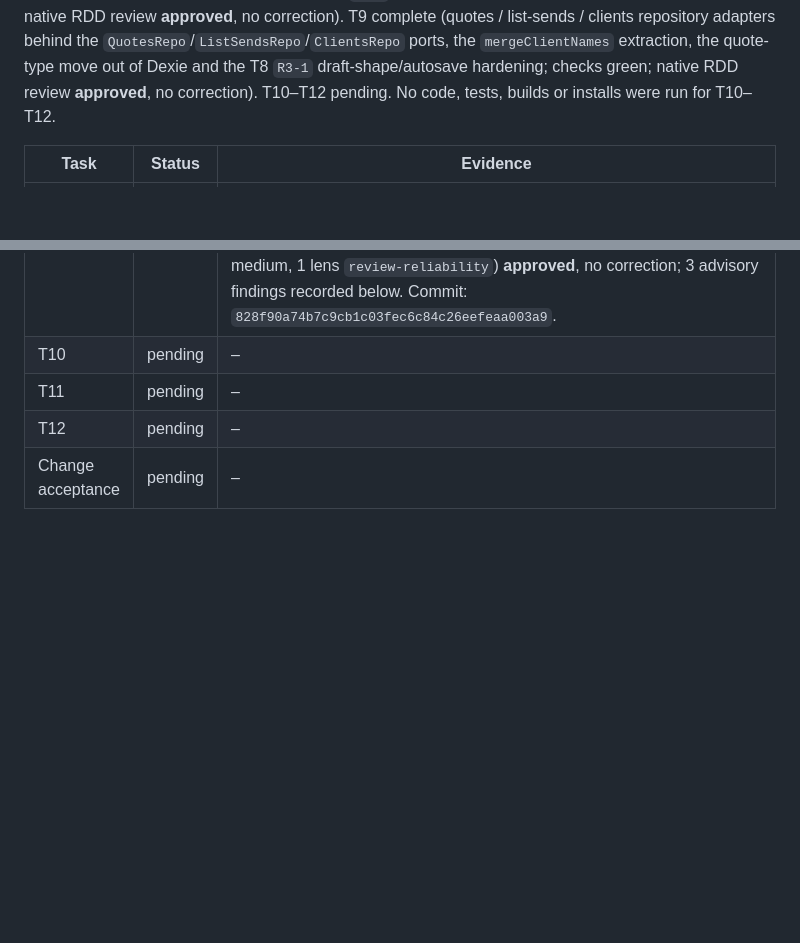
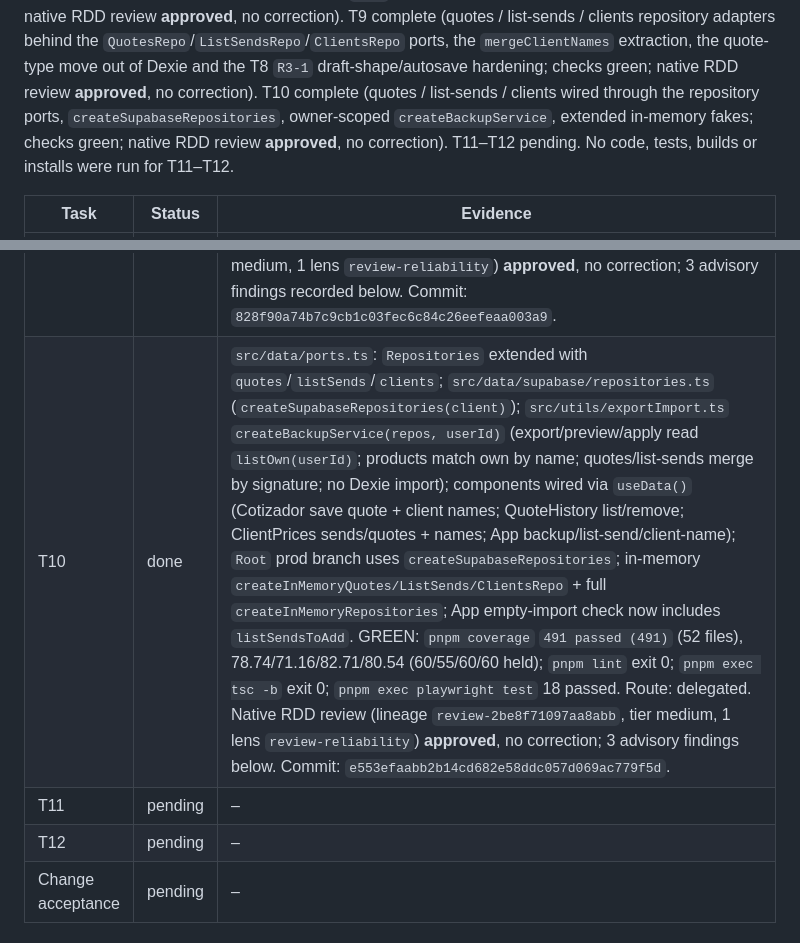
Before and after one commit to Piwen99/produclist-pwa, a Markdown page: odd/tasks/phase-1-supabase-migration.md, 2 parts joined by grey strips. Drawn GitHub-style; blank space fills up the shorter version.

```diff
--- a/odd/tasks/phase-1-supabase-migration.md
+++ b/odd/tasks/phase-1-supabase-migration.md
@@ -385,8 +385,11 @@ review **approved**, no correction). T9 complete (quotes / list-sends / clients
 repository adapters behind the `QuotesRepo`/`ListSendsRepo`/`ClientsRepo` ports, the
 `mergeClientNames` extraction, the quote-type move out of Dexie and the T8 `R3-1`
 draft-shape/autosave hardening; checks green; native RDD review **approved**, no
-correction). T10–T12 pending. No code, tests, builds or installs were run for
-T10–T12.
+correction). T10 complete (quotes / list-sends / clients wired through the
+repository ports, `createSupabaseRepositories`, owner-scoped `createBackupService`,
+extended in-memory fakes; checks green; native RDD review **approved**, no
+correction). T11–T12 pending. No code, tests, builds or installs were run for
+T11–T12.
 
 | Task | Status | Evidence |
 |------|--------|----------|
@@ -399,7 +402,7 @@ T10–T12.
 | T7 | done | `src/data/ProductsCache.ts` (`useSyncExternalStore` store over `Product[] \| undefined`); `src/data/DataProvider.tsx` + `useData.ts` (refresh on mount StrictMode-safe, `visibilitychange→visible`, `window online`, and after every mutation; retains the last snapshot on error); `src/data/local/draftsRepo.ts` (`produclist:quoteDraft`); `src/data/testing/inMemoryRepos.ts` + `stub.ts` (RLS-mirroring fakes with `{ userId, isAdmin }` admin global read, `OwnershipError` on foreign writes) seeded with the 44 `seedProducts`; `vitest.config.ts` excludes `src/data/testing/**`. RED: 5 new suites failed to resolve imports. GREEN: `pnpm coverage` `411 passed (411)` (43 files), coverage 70.96/66.18/74.25/72.37 (60/55/60/60 held); `pnpm lint` exit 0; `pnpm exec tsc -b` exit 0. Route: delegated (planned inline). Native RDD review (lineage `review-4ddb0f0a0e81957f`, tier medium, 1 lens `review-reliability`) **approved**, no correction; 4 advisory findings recorded below. Commit: `adaaaefec4f30e357bdace4896e4652fd4681223`. |
 | T8 | done | Moved the product hooks (`useProducts`/`useAddProduct`/`useUpdateProduct`/`useDeleteProduct`) onto `useData()`/`ProductsRepo` (Dexie removed); `useQuote` uses the local `DraftsRepo`; `QuoteProductSelector`, `ProductPDFDocument` (prop-only) and `PDFButton` read products from the seam; `Root` wires `DataProvider` (real Supabase repos or `VITE_E2E` fakes) around `App`; `App` drops `seedDatabase()`. Fixes T7's `R3-1` (refresh ordering) and `R3-2` (draftsRepo shape). RED: 8 T8 test files failed. GREEN: `pnpm coverage` `433 passed (433)` (47 files), coverage 78.53/69.88/81.29/76.81 (60/55/60/60 held); `pnpm lint` exit 0; `pnpm exec tsc -b` exit 0; `pnpm exec playwright test` 18 passed. Route: delegated (planned inline). Native RDD review (lineage `review-c0c9a9500e909a38`, tier medium, 1 lens `review-reliability`) **approved**, no correction; 3 advisory findings recorded below. Commit: `e81ee73c1d0ed1ba2a8d824a66302a43718e5473`. |
 | T9 | done | `src/data/ports.ts` (`QuoteInput`/`ListSendInput`, `QuotesRepo`, `ListSendsRepo`, `ClientsRepo`; `Repositories` deliberately left `{ products }`, composed in T10); `src/data/supabase/quotesRepo.ts`/`listSendsRepo.ts` (RLS-visible `list()` + owner-scoped `listOwn()`, fecha desc; `create` `.select().single()` mapped; `remove` `.select('id')` + `assertRowAffected` → `OwnershipError`); `clientsRepo.ts` (`listNames()` = RLS-visible union of `cotizaciones` + `listas_enviadas` via `mergeClientNames`); `rows.ts` (`QuoteRow`/`QuoteInsert`, `ListSendRow`/`ListSendInsert`); `mappers.ts` (`rowToSavedQuote`, `quoteInputToInsert`, `rowToListSend`, `listSendInputToInsert`); `src/utils/clientNames.ts` (`mergeClientNames` extracted from `getClientNames`); `SavedQuote`/`QuoteDraft`/`DRAFT_KEY` moved to `src/types/quote.ts` (back-compat re-exports in `database.ts`); optional `ownerId` on `SavedQuote`/`ListSend`; `clientTracking.ts` import decoupled from Dexie; T8 `R3-1` hardened (`Array.isArray(draft.items)` guard in repo + hook; save/clear try/catch). RED: 7 suites failed. GREEN: `pnpm coverage` `479 passed (479)` (52 files), 77.5/70.6/82.11/79.2 (60/55/60/60 held); `pnpm lint` exit 0; `pnpm exec tsc -b` exit 0. Route: delegated. Native RDD review (lineage `review-56edd248e6a7622b`, tier medium, 1 lens `review-reliability`) **approved**, no correction; 3 advisory findings recorded below. Commit: `828f90a74b7c9cb1c03fec6c84c26eefeaa003a9`. |
-| T10 | pending | – |
+| T10 | done | `src/data/ports.ts`: `Repositories` extended with `quotes`/`listSends`/`clients`; `src/data/supabase/repositories.ts` (`createSupabaseRepositories(client)`); `src/utils/exportImport.ts` `createBackupService(repos, userId)` (export/preview/apply read `listOwn(userId)`; products match own by name; quotes/list-sends merge by signature; no Dexie import); components wired via `useData()` (Cotizador save quote + client names; QuoteHistory list/remove; ClientPrices sends/quotes + names; App backup/list-send/client-name); `Root` prod branch uses `createSupabaseRepositories`; in-memory `createInMemoryQuotes/ListSends/ClientsRepo` + full `createInMemoryRepositories`; App empty-import check now includes `listSendsToAdd`. GREEN: `pnpm coverage` `491 passed (491)` (52 files), 78.74/71.16/82.71/80.54 (60/55/60/60 held); `pnpm lint` exit 0; `pnpm exec tsc -b` exit 0; `pnpm exec playwright test` 18 passed. Route: delegated. Native RDD review (lineage `review-2be8f71097aa8abb`, tier medium, 1 lens `review-reliability`) **approved**, no correction; 3 advisory findings below. Commit: `e553efaabb2b14cd682e58ddc057d069ac779f5d`. |
 | T11 | pending | – |
 | T12 | pending | – |
 | Change acceptance | pending | – |
```
Also changed, not shown: other parts of odd/tasks/phase-1-supabase-migration.md (+57 -6 lines).
